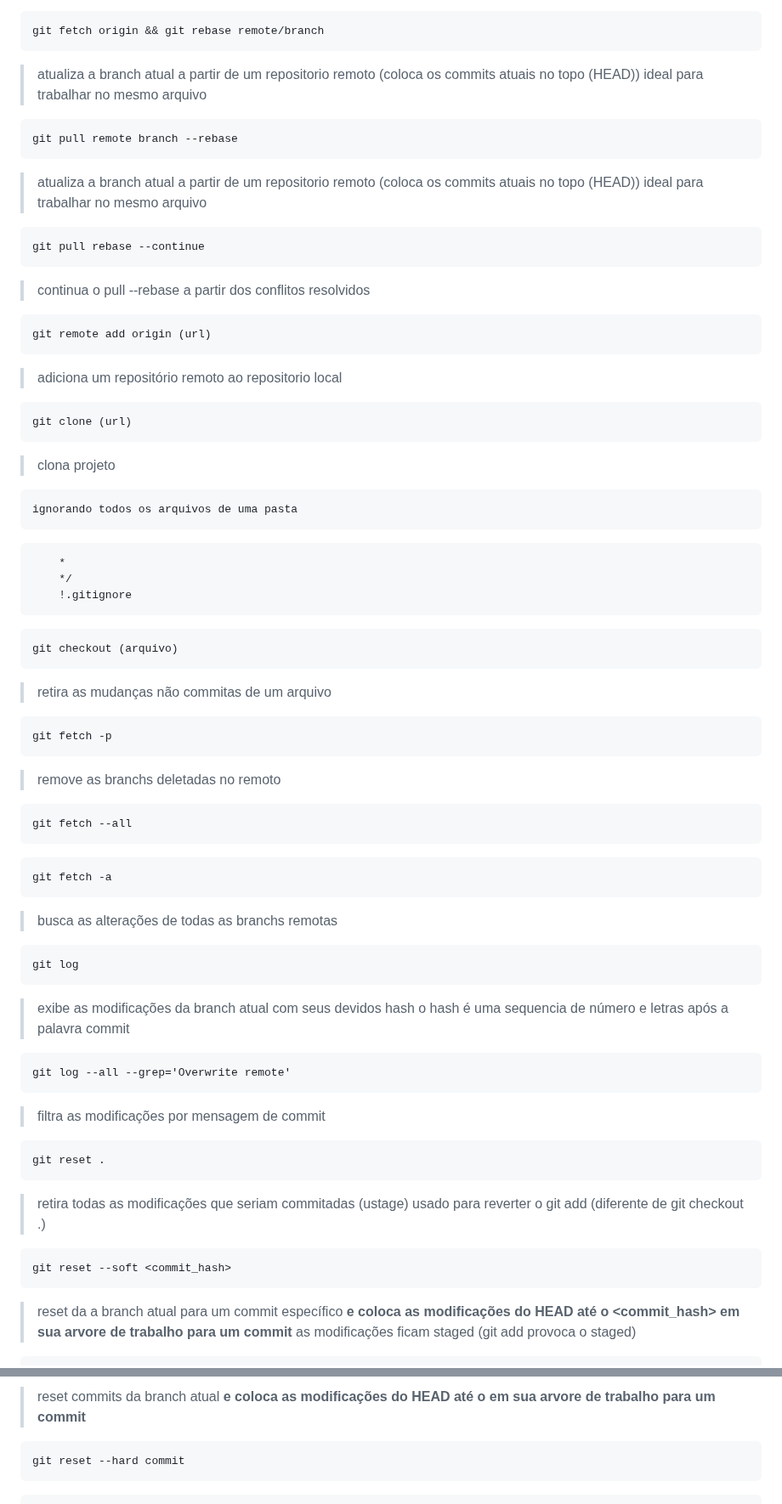
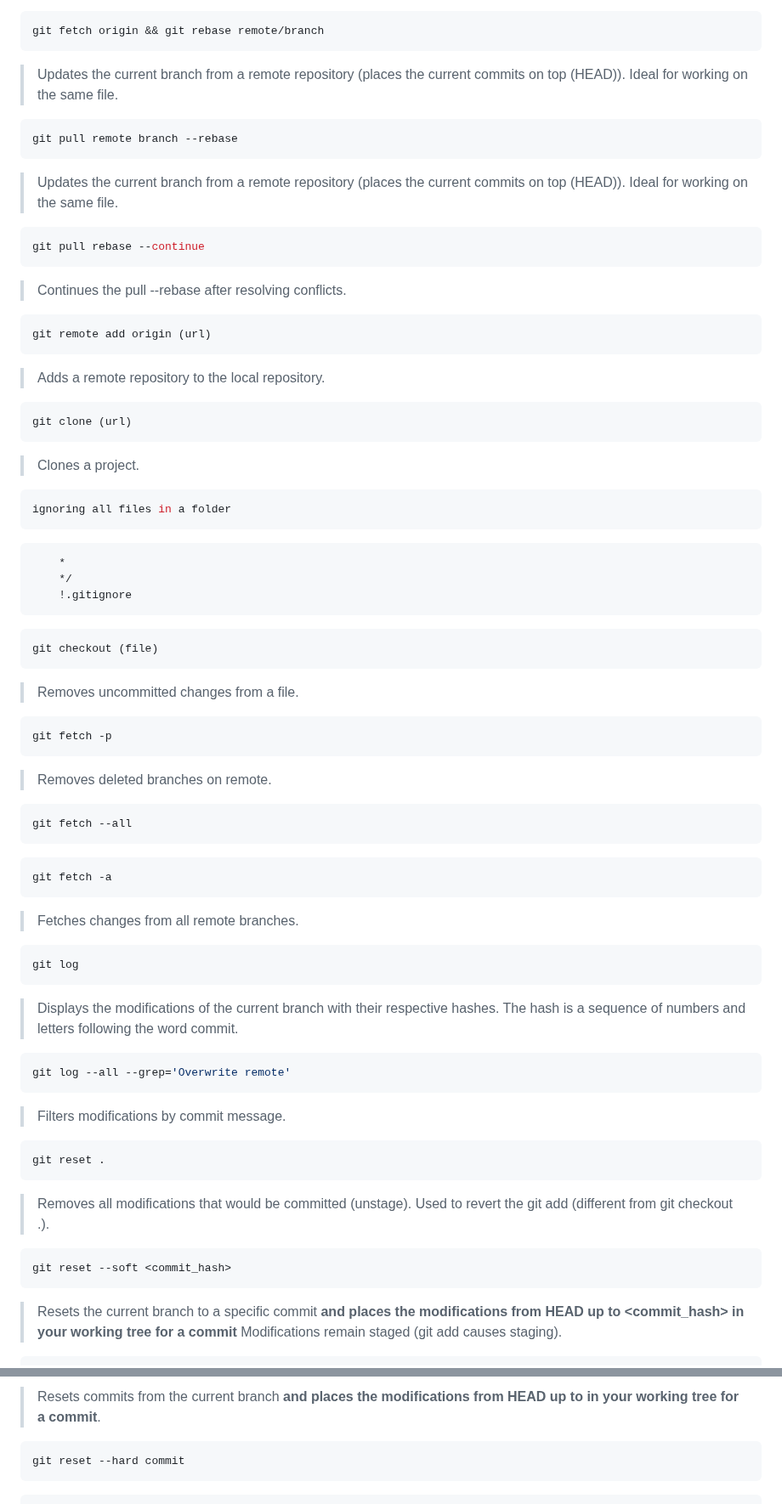
Before and after one commit to iuriimattos/utils, a Markdown page: GIT/README.md, 2 parts joined by grey strips. Shown at 85% size. GitHub-like rendering.

````diff
--- a/GIT/README.md
+++ b/GIT/README.md
@@ -105,91 +106,90 @@ git rebase --abort
 git fetch origin && git rebase remote/branch
 ```
 
-> atualiza a branch atual a partir de um repositorio remoto (coloca os commits atuais no topo (HEAD))
-> ideal para trabalhar no mesmo arquivo
+> Updates the current branch from a remote repository (places the current commits on top (HEAD)).
+> Ideal for working on the same file.
 
-```
+```bash
 git pull remote branch --rebase
 ```
 
-> atualiza a branch atual a partir de um repositorio remoto (coloca os commits atuais no topo (HEAD))
-> ideal para trabalhar no mesmo arquivo
+> Updates the current branch from a remote repository (places the current commits on top (HEAD)).
+> Ideal for working on the same file.
 
-```
+```bash
 git pull rebase --continue
 ```
 
-> continua o pull --rebase a partir dos conflitos resolvidos
+> Continues the pull --rebase after resolving conflicts.
 
-```
+```bash
 git remote add origin (url)
 ```
 
-> adiciona um repositório remoto ao repositorio local
+> Adds a remote repository to the local repository.
 
-```
+```bash
 git clone (url)
 ```
 
-> clona projeto
+> Clones a project.
 
-```
-ignorando todos os arquivos de uma pasta
+```bash
+ignoring all files in a folder
 ```
 
 >
-
         *
         */
         !.gitignore
 
-```
-git checkout (arquivo)
+```bash
+git checkout (file)
 ```
 
-> retira as mudanças não commitas de um arquivo
+> Removes uncommitted changes from a file.
 
-```
+```bash
 git fetch -p
 ```
 
-> remove as branchs deletadas no remoto
+> Removes deleted branches on remote.
 
-```
+```bash
 git fetch --all
 ```
 
-```
+```bash
 git fetch -a
 ```
 
-> busca as alterações de todas as branchs remotas
+> Fetches changes from all remote branches.
 
-```
+```bash
 git log
 ```
 
-> exibe as modificações da branch atual com seus devidos hash
-> o hash é uma sequencia de número e letras após a palavra commit
+> Displays the modifications of the current branch with their respective hashes.
+> The hash is a sequence of numbers and letters following the word commit.
 
-```
+```bash
 git log --all --grep='Overwrite remote'
 ```
 
-> filtra as modificações por mensagem de commit
+> Filters modifications by commit message.
 
-```
+```bash
 git reset .
 ```
 
-> retira todas as modificações que seriam commitadas (ustage)
-> usado para reverter o git add (diferente de git checkout .)
+> Removes all modifications that would be committed (unstage).
+> Used to revert the git add (different from git checkout .).
 
-```
+```bash
 git reset --soft <commit_hash>
 ```
 
-> reset da a branch atual para um commit específico
-> **e coloca as modificações do HEAD até o <commit_hash> em sua arvore de trabalho para um commit**
-> as modificações ficam staged (git add provoca o staged)
+> Resets the current branch to a specific commit
+> **and places the modifications from HEAD up to <commit_hash> in your working tree for a commit**
+> Modifications remain staged (git add causes staging).
 
@@ -198,10 +198,10 @@ git reset --soft HEAD~<numero>
 ```
 
-> reset <numero> commits da branch atual
-> **e coloca as modificações do HEAD até o <numero> em sua arvore de trabalho para um commit**
+> Resets <number> commits from the current branch
+> **and places the modifications from HEAD up to <number> in your working tree for a commit**.
 
 
-```
+```bash
 git reset --hard commit
 ```
 
````
Also changed, not shown: other parts of GIT/README.md (+63 -53 lines).
